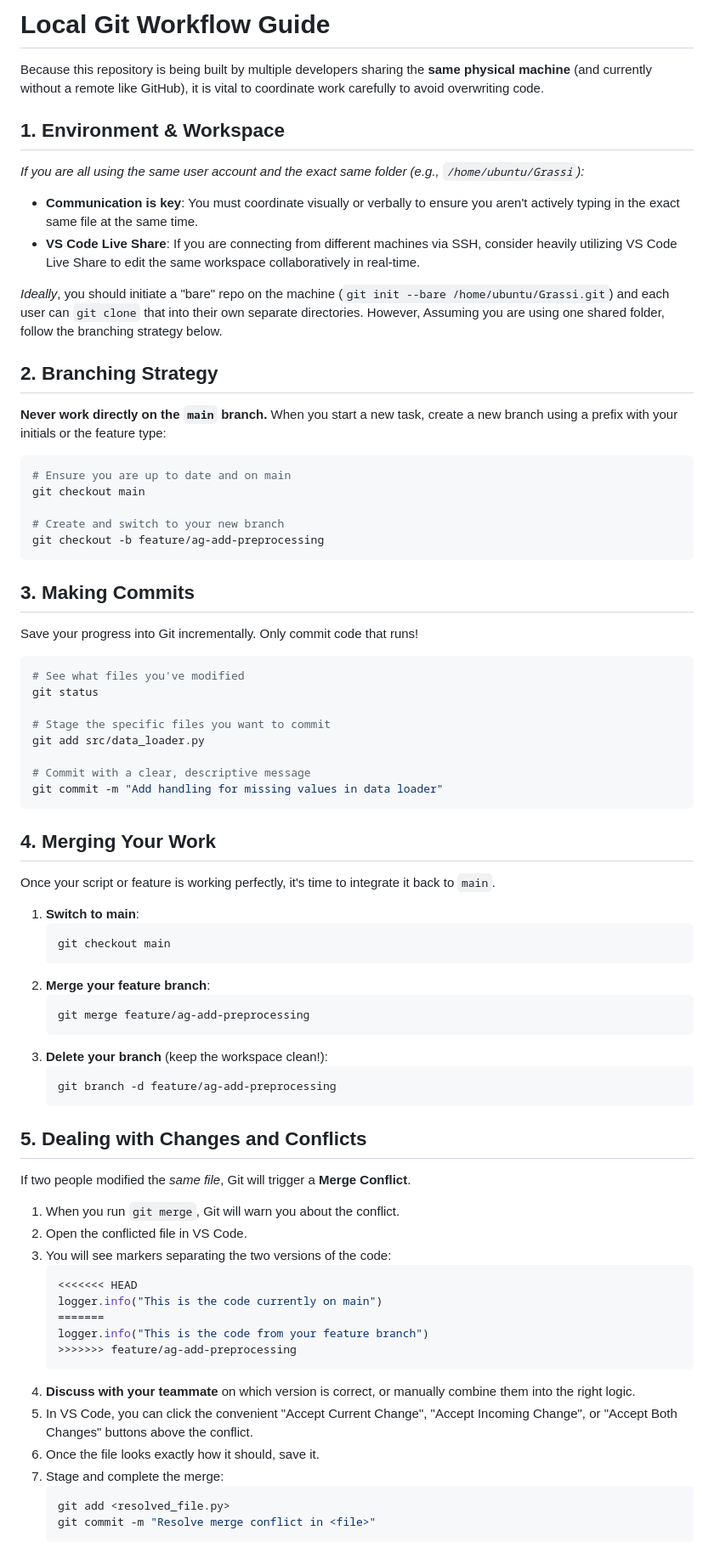
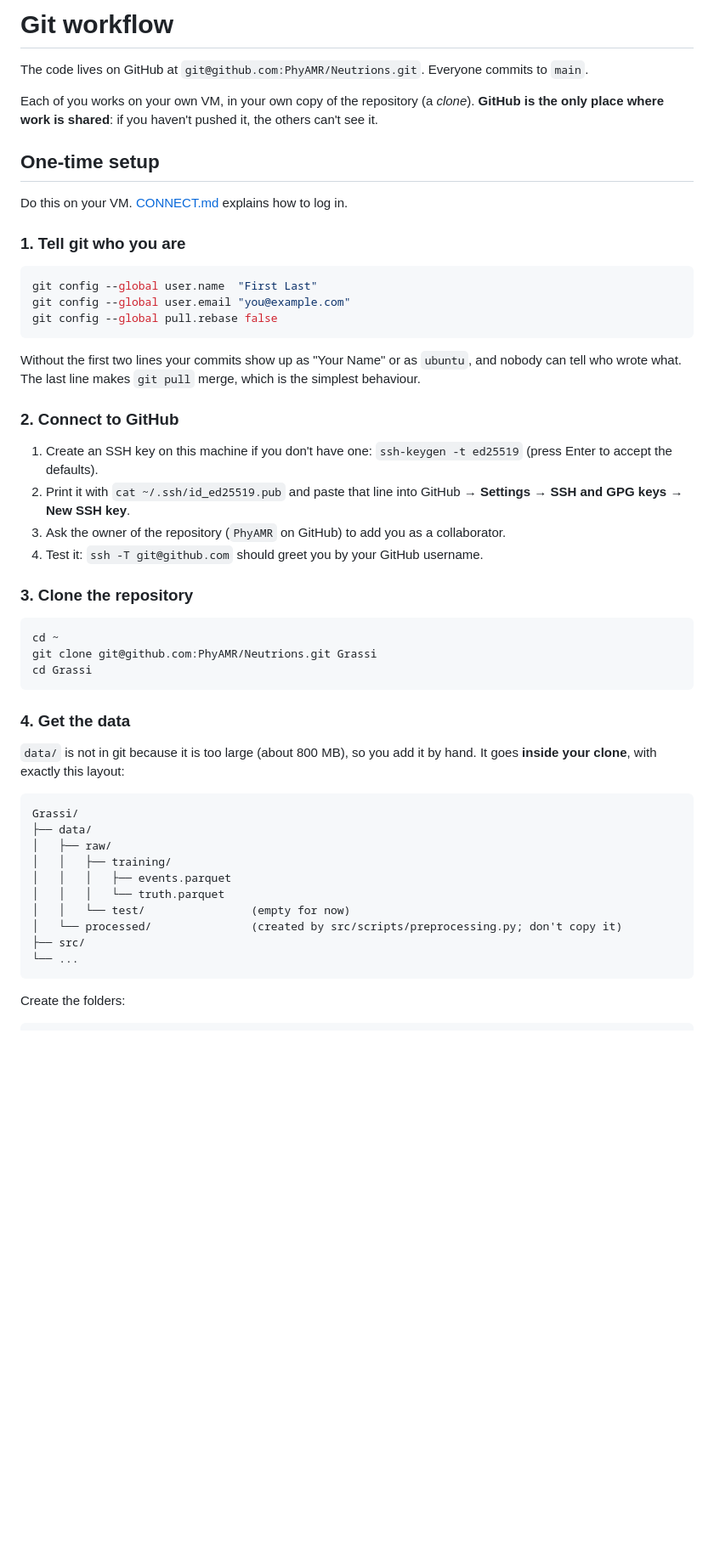
Before and after one commit to PhyAMR/Neutrions, a Markdown page: guides/GIT_WORKFLOW.md, the part around one of its changes. Shown at 85% size. Rendered like a GitHub page; blank space fills up the shorter version.

Commit message:
Modified the guides to ensure proper workflow

````diff
--- a/guides/GIT_WORKFLOW.md
+++ b/guides/GIT_WORKFLOW.md
@@ -1,73 +1,54 @@
-# Local Git Workflow Guide
+# Git workflow
 
-Because this repository is being built by multiple developers sharing the **same physical machine** (and currently without a remote like GitHub), it is vital to coordinate work carefully to avoid overwriting code.
+The code lives on GitHub at `git@github.com:PhyAMR/Neutrions.git`. Everyone commits to `main`.
 
-## 1. Environment & Workspace
-*If you are all using the same user account and the exact same folder (e.g., `/home/ubuntu/Grassi`):*
-- **Communication is key**: You must coordinate visually or verbally to ensure you aren't actively typing in the exact same file at the same time.
-- **VS Code Live Share**: If you are connecting from different machines via SSH, consider heavily utilizing VS Code Live Share to edit the same workspace collaboratively in real-time.
+Each of you works on your own VM, in your own copy of the repository (a *clone*). **GitHub is the only place where work is shared**: if you haven't pushed it, the others can't see it.
 
-*Ideally*, you should initiate a "bare" repo on the machine (`git init --bare /home/ubuntu/Grassi.git`) and each user can `git clone` that into their own separate directories. However, Assuming you are using one shared folder, follow the branching strategy below.
+## One-time setup
 
-## 2. Branching Strategy
-**Never work directly on the `main` branch.**
-When you start a new task, create a new branch using a prefix with your initials or the feature type:
+Do this on your VM. [CONNECT.md](CONNECT.md) explains how to log in.
+
+### 1. Tell git who you are
+
 ```bash
-# Ensure you are up to date and on main
-git checkout main
-
-# Create and switch to your new branch
-git checkout -b feature/ag-add-preprocessing
+git config --global user.name  "First Last"
+git config --global user.email "you@example.com"
+git config --global pull.rebase false
 ```
 
-## 3. Making Commits
-Save your progress into Git incrementally. Only commit code that runs!
+Without the first two lines your commits show up as "Your Name" or as `ubuntu`, and nobody can tell who wrote what. The last line makes `git pull` merge, which is the simplest behaviour.
+
+### 2. Connect to GitHub
+
+1. Create an SSH key on this machine if you don't have one: `ssh-keygen -t ed25519` (press Enter to accept the defaults).
+2. Print it with `cat ~/.ssh/id_ed25519.pub` and paste that line into GitHub → **Settings** → **SSH and GPG keys** → **New SSH key**.
+3. Ask the owner of the repository (`PhyAMR` on GitHub) to add you as a collaborator.
+4. Test it: `ssh -T git@github.com` should greet you by your GitHub username.
+
+### 3. Clone the repository
+
 ```bash
-# See what files you've modified
-git status
-
-# Stage the specific files you want to commit
-git add src/data_loader.py
-
-# Commit with a clear, descriptive message
-git commit -m "Add handling for missing values in data loader"
+cd ~
+git clone git@github.com:PhyAMR/Neutrions.git Grassi
+cd Grassi
 ```
 
-## 4. Merging Your Work
-Once your script or feature is working perfectly, it's time to integrate it back to `main`.
+### 4. Get the data
 
-1. **Switch to main**:
-   ```bash
-   git checkout main
-   ```
-2. **Merge your feature branch**:
-   ```bash
-   git merge feature/ag-add-preprocessing
-   ```
-3. **Delete your branch** (keep the workspace clean!):
-   ```bash
-   git branch -d feature/ag-add-preprocessing
-   ```
+`data/` is not in git because it is too large (about 800 MB), so you add it by hand. It goes **inside your clone**, with exactly this layout:
 
-## 5. Dealing with Changes and Conflicts
-If two people modified the *same file*, Git will trigger a **Merge Conflict**.
+```text
+Grassi/
+├── data/
+│   ├── raw/
+│   │   ├── training/
+│   │   │   ├── events.parquet
+│   │   │   └── truth.parquet
+│   │   └── test/                (empty for now)
+│   └── processed/               (created by src/scripts/preprocessing.py; don't copy it)
+├── src/
+└── ...
+```
 
-1. When you run `git merge`, Git will warn you about the conflict.
-2. Open the conflicted file in VS Code.
-3. You will see markers separating the two versions of the code:
-   ```python
-   <<<<<<< HEAD
-   logger.info("This is the code currently on main")
-   =======
-   logger.info("This is the code from your feature branch")
-   >>>>>>> feature/ag-add-preprocessing
-   ```
-4. **Discuss with your teammate** on which version is correct, or manually combine them into the right logic.
-5. In VS Code, you can click the convenient "Accept Current Change", "Accept Incoming Change", or "Accept Both Changes" buttons above the conflict.
-6. Once the file looks exactly how it should, save it.
-7. Stage and complete the merge:
-   ```bash
-   git add <resolved_file.py>
-   git commit -m "Resolve merge conflict in <file>"
-   ```
+Create the folders:
 
````
Also changed, not shown: other parts of guides/GIT_WORKFLOW.md (+77 -3 lines), guides/CONNECT.md (+62 -131 lines), guides/THETA13_PLAN.md (added, +244 -0 lines).
